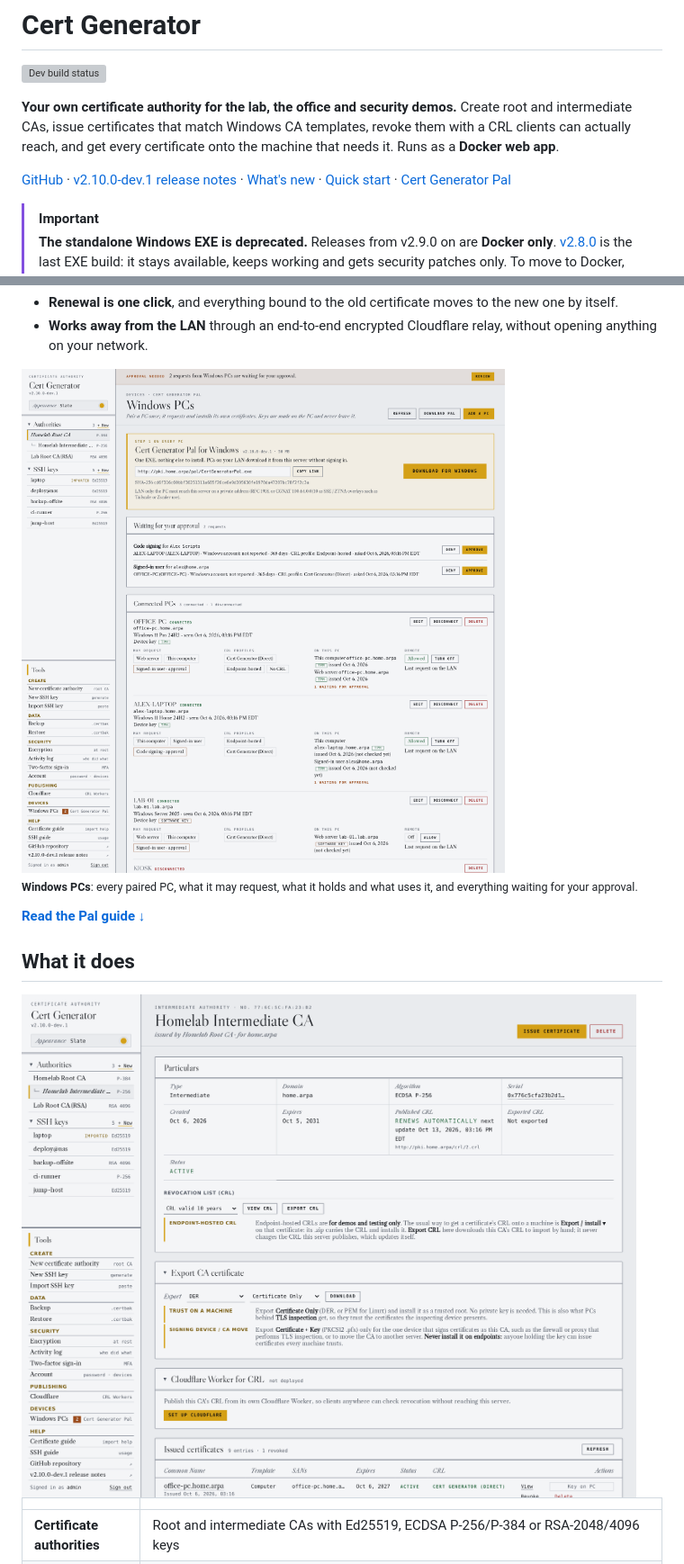
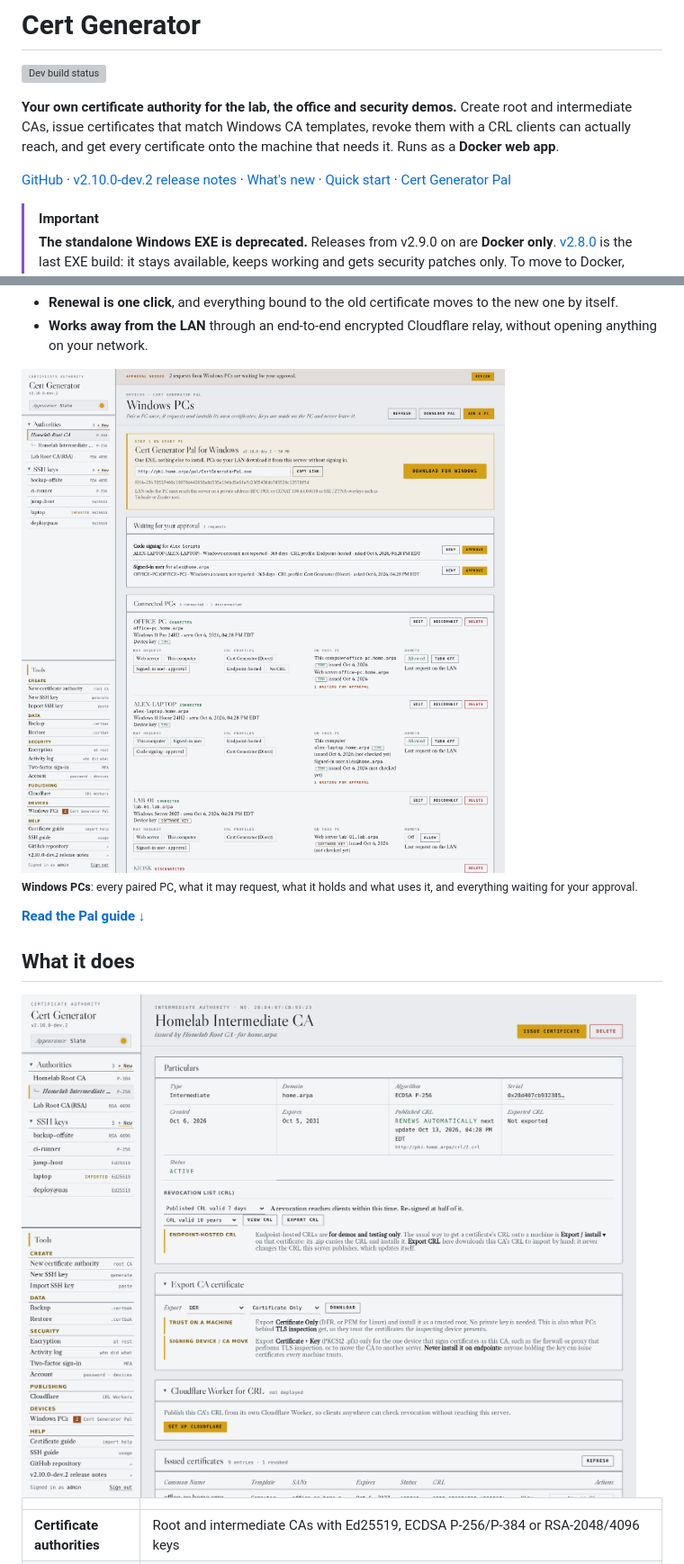
Before and after one commit to darthrater78/cert-generator, a Markdown page: README.md, 2 parts joined by grey strips. Shown at 90% size. GitHub-like rendering; pictures changed too: docs/screenshots/dashboard.png, docs/screenshots/pal-windows-pcs.png; grey boxes are pictures that could not be loaded.

```diff
--- a/README.md
+++ b/README.md
@@ -5,7 +5,7 @@
 
 **Your own certificate authority for the lab, the office and security demos.** Create root and intermediate CAs, issue certificates that match Windows CA templates, revoke them with a CRL clients can actually reach, and get every certificate onto the machine that needs it. Runs as a **Docker web app**.
 
-[GitHub](https://github.com/darthrater78/cert-generator) · [v2.10.0-dev.1 release notes](https://github.com/darthrater78/cert-generator/releases/tag/v2.10.0-dev.1) · [What's new](CHANGELOG.md) · [Quick start](#quick-start) · [Cert Generator Pal](#cert-generator-pal-windows-pcs)
+[GitHub](https://github.com/darthrater78/cert-generator) · [v2.10.0-dev.2 release notes](https://github.com/darthrater78/cert-generator/releases/tag/v2.10.0-dev.2) · [What's new](CHANGELOG.md) · [Quick start](#quick-start) · [Cert Generator Pal](#cert-generator-pal-windows-pcs)
 
 > [!IMPORTANT]
 > **The standalone Windows EXE is deprecated.** Releases from v2.9.0 on are **Docker only**. [v2.8.0](https://github.com/darthrater78/cert-generator/releases/tag/v2.8.0) is the last EXE build: it stays available, keeps working and gets security patches only. To move to Docker, use **Backup** in the EXE and **Restore** in Docker. Details: [Standalone EXE](#standalone-exe-windows-desktop).
```
Also changed, not shown: other parts of README.md (+1 -1 lines), CHANGELOG.md (+16 -0 lines), 5 other files.
